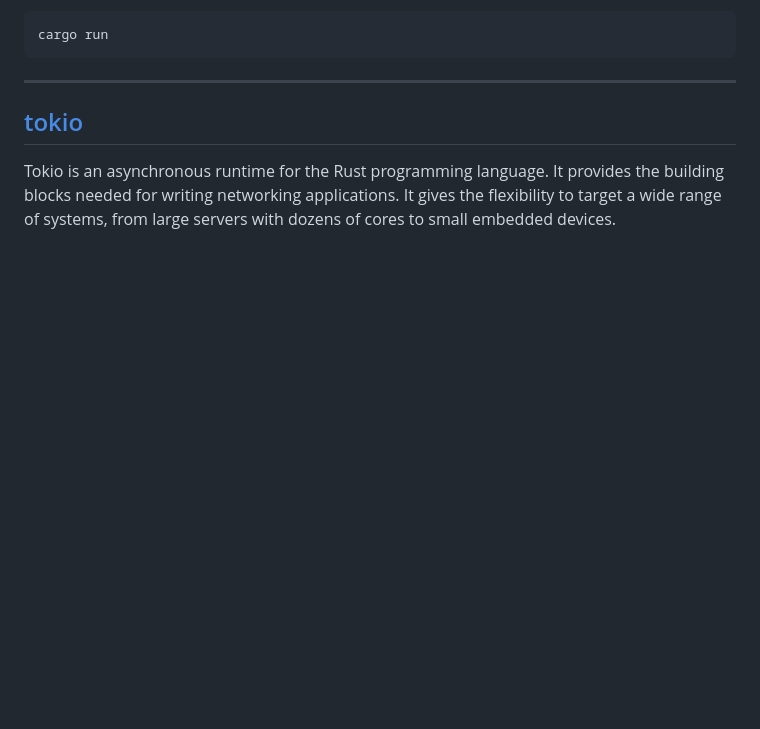
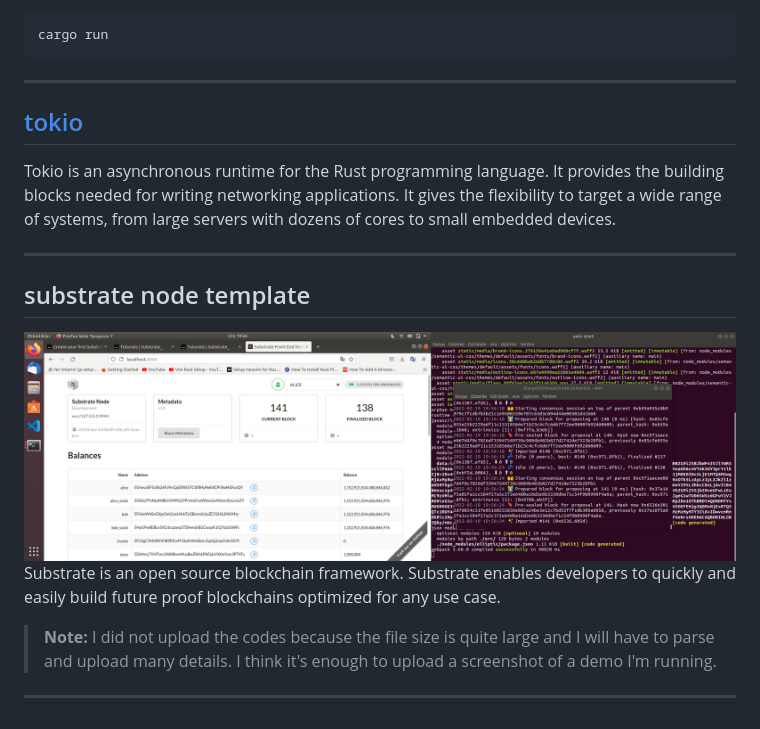
Before and after one commit to w3eydi/Rust-Examples, a Markdown page: README.md, the part around the change. Rendered like a GitHub page; pictures changed too: img/substrate-node-template.png (added); blank space fills up the shorter version.

Commit message:
Added substrate node screenshot.

```diff
--- a/README.md
+++ b/README.md
@@ -13,3 +13,13 @@ cargo run
 [tokio](tokio)
 ------
 Tokio is an asynchronous runtime for the Rust programming language. It provides the building blocks needed for writing networking applications. It gives the flexibility to target a wide range of systems, from large servers with dozens of cores to small embedded devices.
+
+------
+
+
+## substrate node template
+![substrate node template](img/substrate-node-template.png)
+Substrate is an open source blockchain framework. Substrate enables developers to quickly and easily build future proof blockchains optimized for any use case.
+
+> **Note:** I did not upload the codes because the file size is quite large and I will have to parse and upload many details. I think it's enough to upload a screenshot of a demo I'm running.
+------
```
